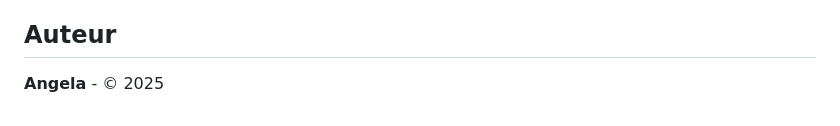
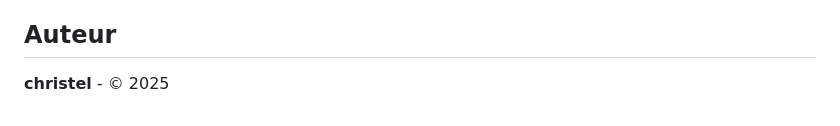
Before and after one commit to christelkhoueiry/Equipe-2-to-do-list, a Markdown page: README.md, the part around the change. GitHub-like rendering.

Commit message:
Update author name in README.md

```diff
--- a/README.md
+++ b/README.md
@@ -109,4 +109,4 @@ Gérées dynamiquement par l'utilisateur avec `idSubject` et `name`. Stockées e
 
 ## Auteur
 
-**Angela** - © 2025
+**christel** - © 2025
```
